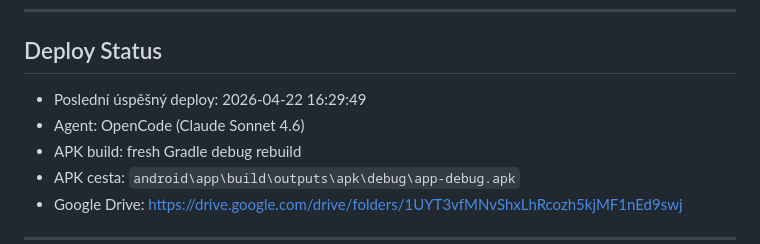
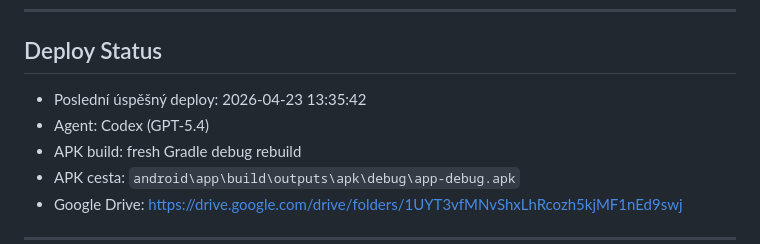
Before and after one commit to TomVondracek/gpx-live-map, a Markdown page: README.md, the part around the change. Rendered like a GitHub page.

Commit message:
chore: deploy android app via codex

```diff
--- a/README.md
+++ b/README.md
@@ -7,8 +7,8 @@ Mobilní Android aplikace pro zaznamenávání poznámek při běhu (text / audi
 ## Deploy Status
 
 <!-- DEPLOY_STATUS:START -->
-- Poslední úspěšný deploy: 2026-04-22 16:29:49
-- Agent: OpenCode (Claude Sonnet 4.6)
+- Poslední úspěšný deploy: 2026-04-23 13:35:42
+- Agent: Codex (GPT-5.4)
 - APK build: fresh Gradle debug rebuild
 - APK cesta: `android\app\build\outputs\apk\debug\app-debug.apk`
 - Google Drive: https://drive.google.com/drive/folders/1UYT3vfMNvShxLhRcozh5kjMF1nEd9swj
```
